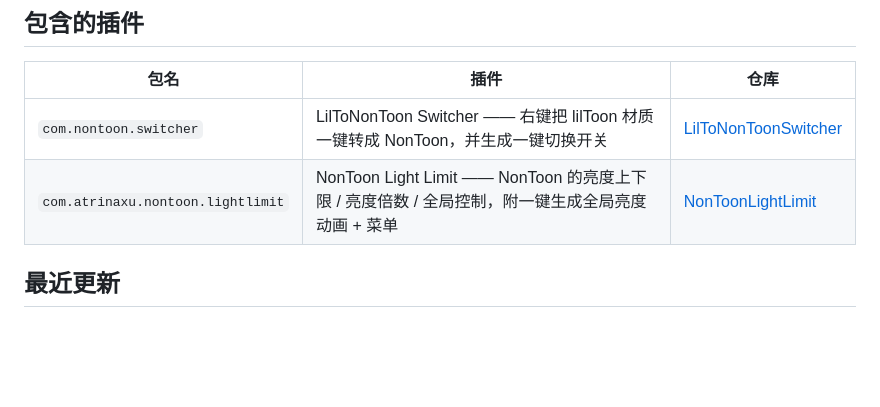
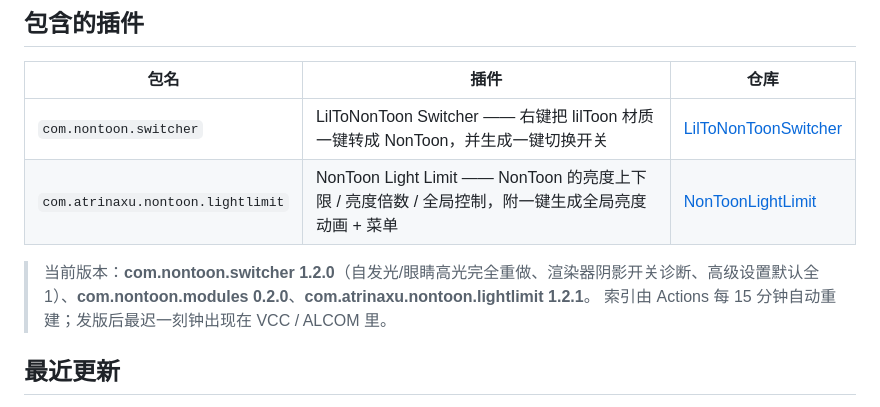
Before and after one commit to njsgdd10086/vpm-listing, a Markdown page: README.md, the part around the change. Rendered like a GitHub page; blank space fills up the shorter version.

Commit message:
docs: 标注当前版本（switcher 1.2.0 / modules 0.2.0 / lightlimit 1.2.1）并触发索引重建

```diff
--- a/README.md
+++ b/README.md
@@ -12,6 +12,10 @@ https://njsgdd10086.github.io/vpm-listing/index.json
 | --- | --- | --- |
 | `com.nontoon.switcher` | LilToNonToon Switcher —— 右键把 lilToon 材质一键转成 NonToon，并生成一键切换开关 | [LilToNonToonSwitcher](https://github.com/njsgdd10086/LilToNonToonSwitcher) |
 | `com.atrinaxu.nontoon.lightlimit` | NonToon Light Limit —— NonToon 的亮度上下限 / 亮度倍数 / 全局控制，附一键生成全局亮度动画 + 菜单 | [NonToonLightLimit](https://github.com/njsgdd10086/NonToonLightLimit) |
+
+> 当前版本：**com.nontoon.switcher 1.2.0**（自发光/眼睛高光完全重做、渲染器阴影开关诊断、高级设置默认全 1）、**com.nontoon.modules 0.2.0**、**com.atrinaxu.nontoon.lightlimit 1.2.1**。
+> 索引由 Actions 每 15 分钟自动重建；发版后最迟一刻钟出现在 VCC / ALCOM 里。
+
 
 ## 最近更新
 
```
